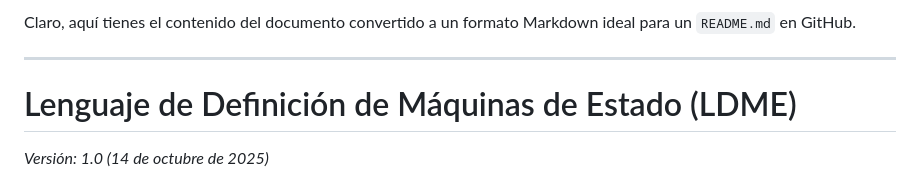
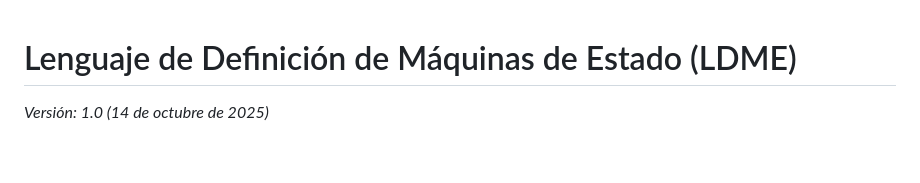
Before and after one commit to diegomguillen/statemachinedefinitionlanguage, a Markdown page: README.md, the part around the change. Rendered like a GitHub page; blank space fills up the shorter version.

```diff
--- a/README.md
+++ b/README.md
@@ -1,7 +1,3 @@
-Claro, aquí tienes el contenido del documento convertido a un formato Markdown ideal para un `README.md` en GitHub.
-
------
-
 # Lenguaje de Definición de Máquinas de Estado (LDME)
 
 *Versión: 1.0 (14 de octubre de 2025)*
```
